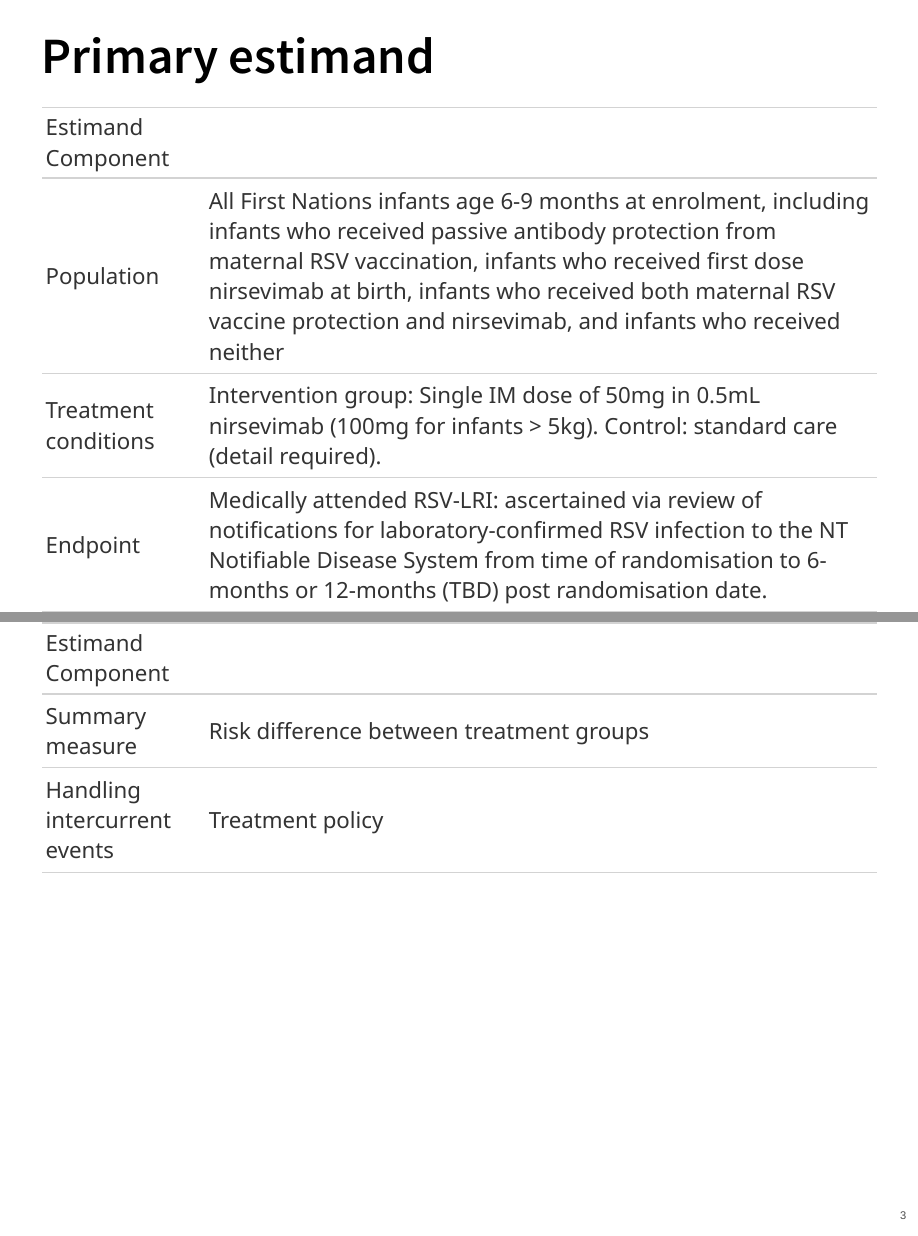
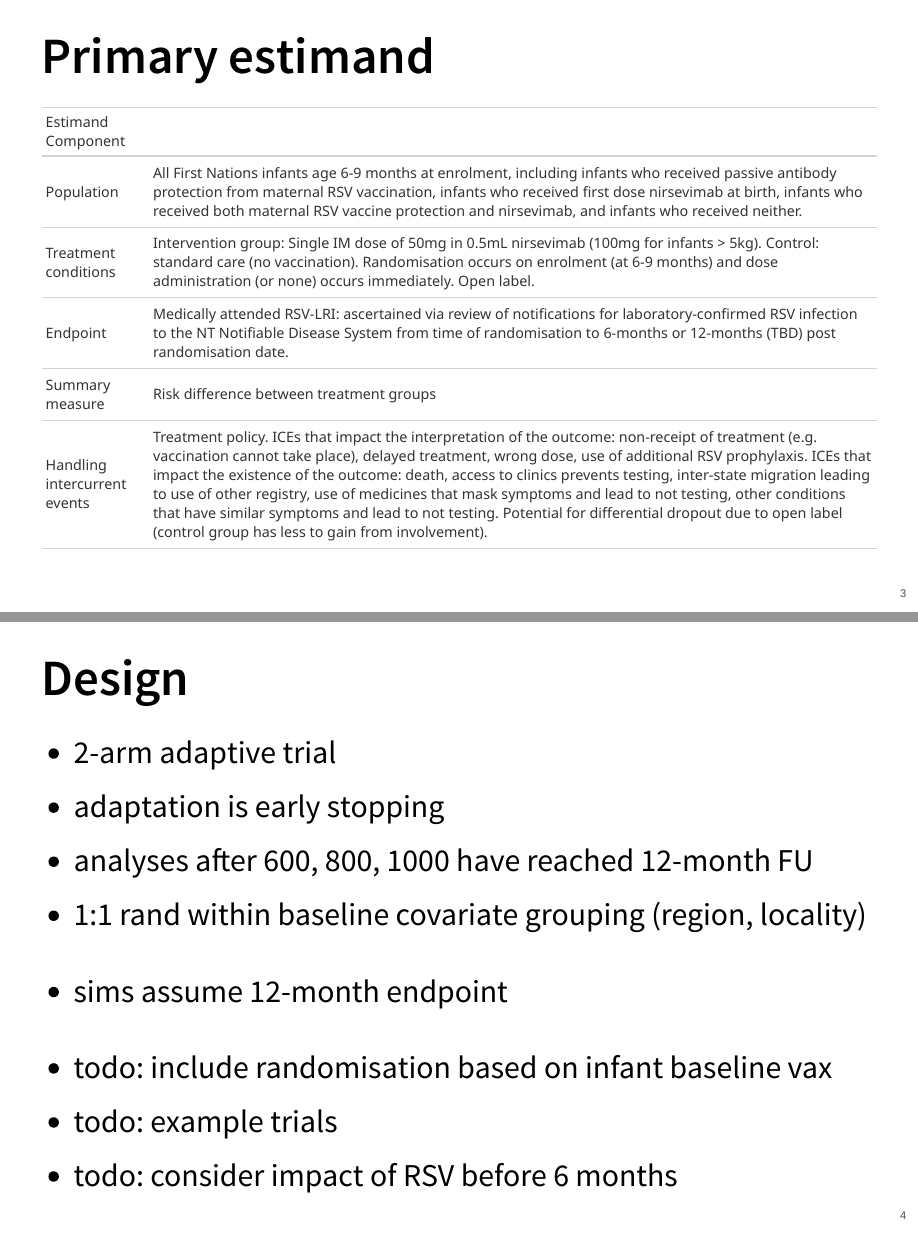
Before and after one commit to maj-biostat/rsv-sim, a Quarto document (reports/sim01-pres1.qmd): pages 3 and 4 of 14 before the commit and pages 3 and 4 of 13 after it, joined at a grey line. The pictures show the output file reports/sim01-pres1.html that the author committed with the source, opened offline.

Commit message:
Render new file minor edit

```diff
--- a/reports/sim01-pres1.qmd
+++ b/reports/sim01-pres1.qmd
@@ -99,11 +99,11 @@ d_tbl <- data.table(
     "Population", "Treatment conditions", "Endpoint", "Summary measure", "Handling intercurrent events"
   ),
   spec = c(
-    "All First Nations infants age 6-9 months at enrolment, including infants who received passive antibody protection from maternal RSV vaccination, infants who received first dose nirsevimab at birth, infants who received both maternal RSV vaccine protection and nirsevimab, and infants who received neither",
-    "Intervention group: Single IM dose of 50mg in 0.5mL nirsevimab (100mg for infants > 5kg). Control: standard care (detail required).",
+    "All First Nations infants age 6-9 months at enrolment, including infants who received passive antibody protection from maternal RSV vaccination, infants who received first dose nirsevimab at birth, infants who received both maternal RSV vaccine protection and nirsevimab, and infants who received neither.",
+    "Intervention group: Single IM dose of 50mg in 0.5mL nirsevimab (100mg for infants > 5kg). Control: standard care (no vaccination).  Randomisation occurs on enrolment (at 6-9 months) and dose administration (or none) occurs immediately. Open label.",
     "Medically attended RSV-LRI: ascertained via review of notifications for laboratory-confirmed RSV infection to the NT Notifiable Disease System from time of randomisation to 6-months or 12-months (TBD) post randomisation date.",
     "Risk difference between treatment groups",
-    "Treatment policy"
+    "Treatment policy. ICEs that impact the interpretation of the outcome: non-receipt of treatment (e.g. vaccination cannot take place), delayed treatment, wrong dose, use of additional RSV prophylaxis. ICEs that impact the existence of the outcome: death, access to clinics prevents testing, inter-state migration leading to use of other registry, use of medicines that mask symptoms and lead to not testing, other conditions that have similar symptoms and lead to not testing. Potential for differential dropout due to open label (control group has less to gain from involvement)."
   )
 )
 
@@ -135,6 +135,7 @@ gt(d_tbl) |>
 
 - todo: include randomisation based on infant baseline vax
 - todo: example trials
+- todo: consider impact of RSV before 6 months
 
 ## Probability model
 
```
Also changed, not shown: reports/sim01-pres1.html, reports/sim01-pres1.qmd (2 more changed lines).
